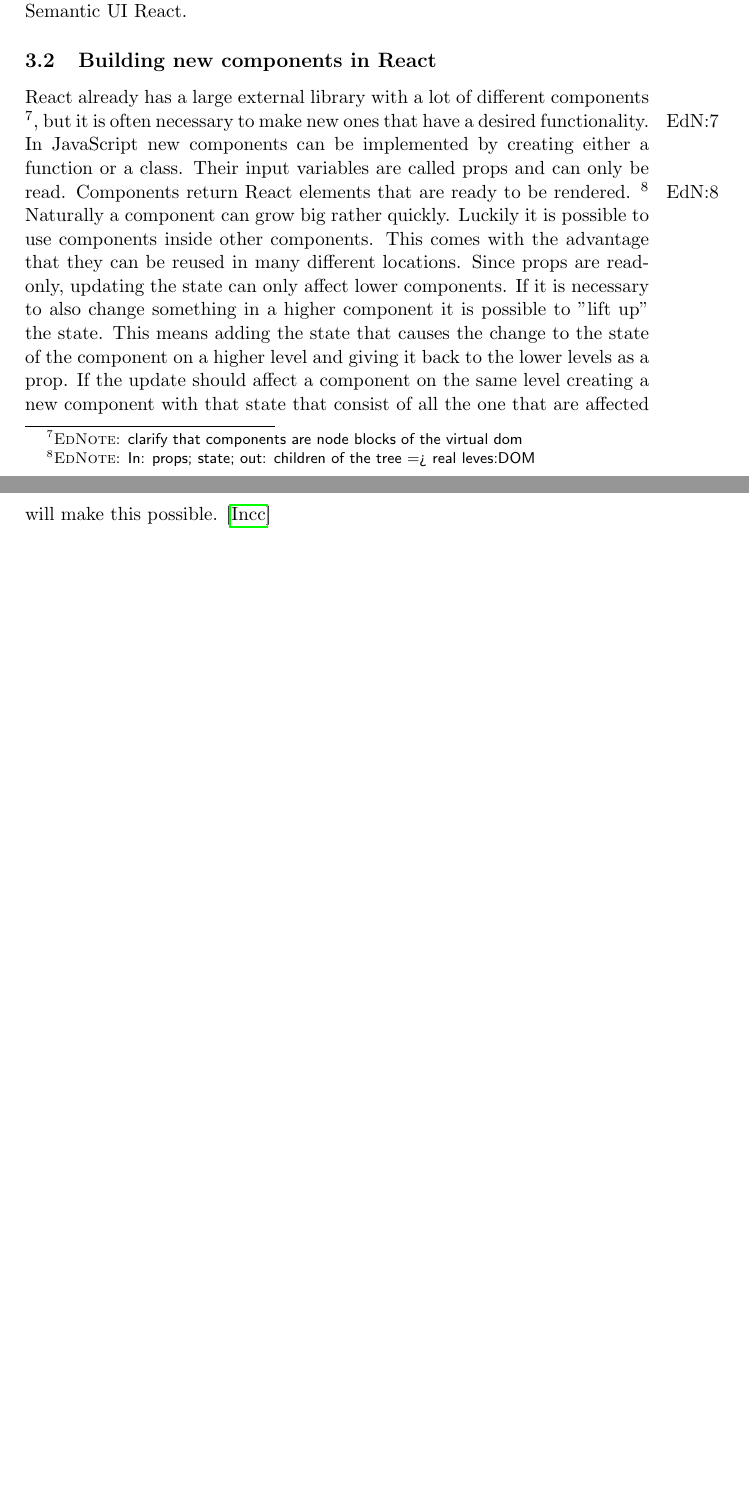
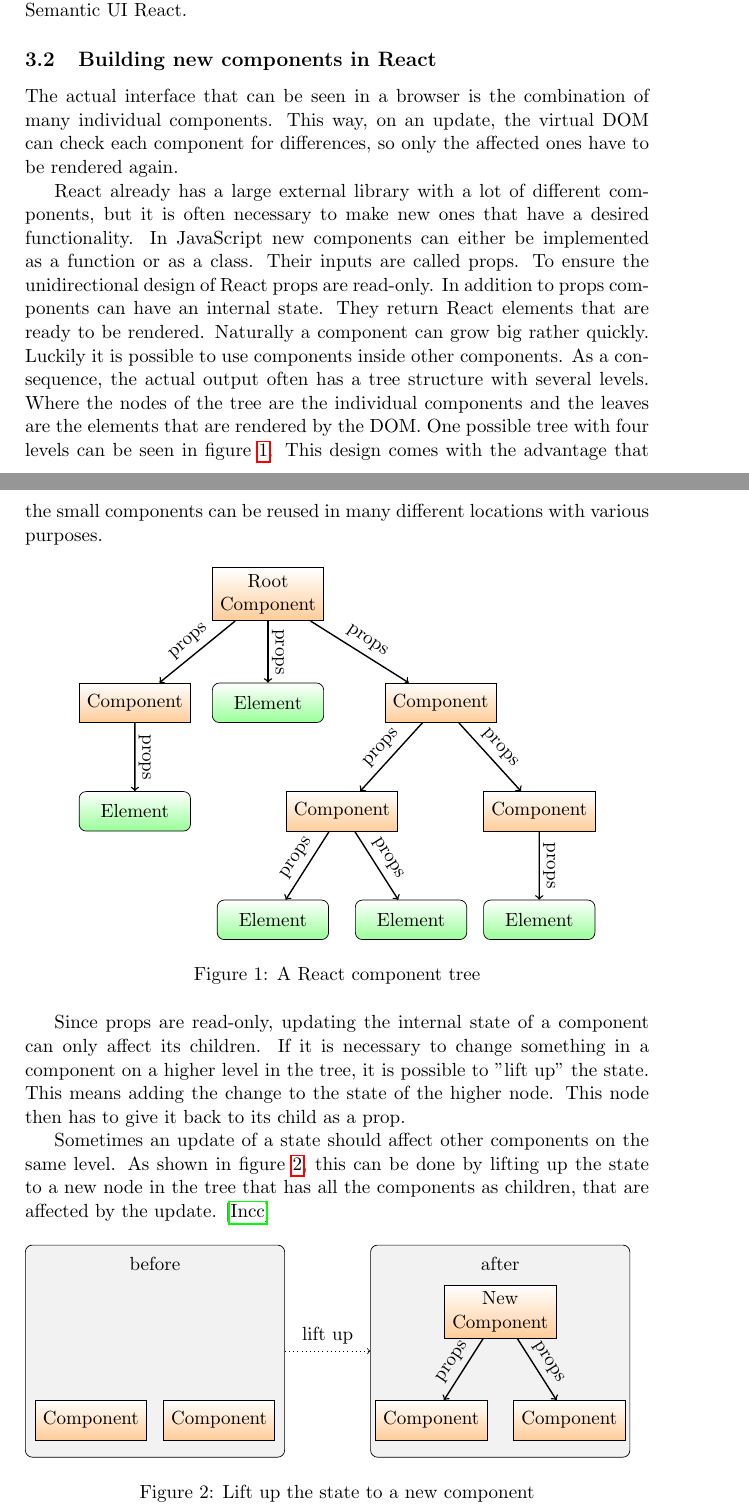
Before and after one commit to AiraComet/BachelorThesis, a LaTeX thesis (thesis.tex): two parts of pages 5 and 6 of 16 before the commit and two parts of pages 5 and 6 of 17 after it, joined at a grey line, cut so that both start at the same text, the shorter picture padded with empty space. Compiled offline with pdfLaTeX.

Commit message:
React figures

```diff
--- a/thesis.tex
+++ b/thesis.tex
@@ -108,19 +109,86 @@ The idea behind Flux is that data flows only in one direction to create unidirec
 React does not have a styling system so its community created the Semantic UI React library to provide an easy way to maintain a consistent theme throughout the frontend.
 Of course it is still possible to use a different library or create new styling components but MathHub.info mostly uses Semantic UI React.
 
-\subsection{Building new components in React}
-React already has a large external library with a lot of different components \ednote{clarify that components are node blocks of the virtual dom}, but it is often necessary to make new ones that have a desired functionality.
-In JavaScript new components can be implemented by creating either a function or a class.
-Their input variables are called props and can only be read.
-Components return React elements that are ready to be rendered. \ednote{In: props; state; out: children of the tree => real leves:DOM}
+\subsection{Building new components in React} \label{components}
+The actual interface that can be seen in a browser is the combination of many individual components.
+This way, on an update, the virtual DOM can check each component for differences, so only the affected ones have to be rendered again.
+
+React already has a large external library with a lot of different components, but it is often necessary to make new ones that have a desired functionality.
+In JavaScript new components can either be implemented as a function or as a class.
+Their inputs are called props.
+To ensure the unidirectional design of React props are read-only.
+In addition to props components can have an internal state.
+They return React elements that are ready to be rendered.
 Naturally a component can grow big rather quickly.
 Luckily it is possible to use components inside other components.
-This comes with the advantage that they can be reused in many different locations.
-Since props are read-only, updating the state can only affect lower components.
-If it is necessary to also change something in a higher component it is possible to "lift up" the state.
-This means adding the state that causes the change to the state of the component on a higher level and giving it back to the lower levels as a prop.
-If the update should affect a component on the same level creating a new component with that state that consist of all the one that are affected will  make this possible.
+As a consequence, the actual output often has a tree structure with several levels.
+Where the nodes of the tree are the individual components and the leaves are the elements that are rendered by the DOM.
+One possible tree with four levels can be seen in figure \ref{fig:tree}.
+This design comes with the advantage that the small components can be reused in many different locations with various purposes.
+
+\begin{figure}[H]
+\centerline{\begin{tikzpicture}[xscale=\myxscale, yscale=\myyscale]
+  \tikzstyle{node} = [rectangle, draw, fill=orange!20, text width=2cm, yshift=-1.2cm, text centered,
+                                    minimum height=.8cm,shade,
+                                    top color=white, bottom color=orange!40]
+  \tikzstyle{leave} = [rectangle, draw, fill=green!20, text width=2cm, text centered, yshift=-1.2cm,
+                                    rounded corners, minimum height=.8cm,shade,
+                                    top color=white, bottom color=green!40]
+\node[node](root){Root Component};
+\node[node, below of=root, xshift=-2.7cm](com1){Component};
+\node[leave, below of=root](elem1){Element};
+\node[node, below of=root, xshift=3.5cm](com2){Component};
+\node[leave, below of=com1](elem2){Element};
+\node[node, below of=com2, xshift=-2cm](com3){Component};
+\node[node, below of=com2, xshift=2cm](com4){Component};
+\node[leave, below of=com3, xshift=-1.4cm](elem3){Element};
+\node[leave, below of=com3, xshift=1.4cm](elem4){Element};
+\node[leave, below of=com4](elem5){Element};
+\draw[->, thick] (root) -- node[above, rotate=41]{props} (com1);
+\draw[->, thick] (root) -- node[right, xshift=0.2cm, yshift=0.6cm, rotate=270]{props} (elem1);
+\draw[->, thick] (root) -- node[above, rotate=326]{props} (com2);
+\draw[->, thick] (com1) -- node[right, xshift=0.2cm, yshift=0.6cm, rotate=270]{props} (elem2);
+\draw[->, thick] (com2) -- node[above, rotate=48]{props} (com3);
+\draw[->, thick] (com2) -- node[above, rotate=312]{props} (com4);
+\draw[->, thick] (com3) -- node[above, rotate=56]{props} (elem3);
+\draw[->, thick] (com3) -- node[above, rotate=302]{props} (elem4);
+\draw[->, thick] (com4) -- node[right, xshift=0.2cm, yshift=0.6cm, rotate=270]{props} (elem5);
+\end{tikzpicture}}
+\caption{A React component tree}
+\label{fig:tree}
+\end{figure}
+
+Since props are read-only, updating the internal state of a component can only affect its children.
+If it is necessary to change something in a component on a higher level in the tree, it is possible to "lift up" the state.
+This means adding the change to the state of the higher node.
+This node then has to give it back to its child as a prop.
+
+Sometimes an update of a state should affect other components on the same level.
+As shown in figure \ref{fig:lift}, this can be done by lifting up the state to a new node in the tree that has all the components as children, that are affected by the update.
 \cite{reactjsGS}
+
+\begin{figure}[H]
+\begin{tikzpicture}[xscale=\myxscale, yscale=\myyscale]
+  \tikzstyle{node} = [rectangle, draw, fill=orange!20, text width=2cm, text centered,
+                                    minimum height=.8cm,shade,
+                                    top color=white, bottom color=orange!40]
+                                    top color=white, bottom color=green!40]
+  \tikzstyle{back} = [rectangle, draw, fill=gray!10, text width=5cm,
+                                    rounded corners, minimum height=4.3cm]
+\node[back, label ={[shift={(0ex,-4ex)}]north:before}](oldb){};
+\node[node, below of=oldb, xshift=-1.3cm, yshift=-0.4cm](com1){Component};
+\node[node, right of=com1, xshift=1.6cm](com2){Component};
+\node[back, right of=oldb, xshift=6cm, label ={[shift={(0ex,-4ex)}]north:after}](newb){};
+\node[node, below of=newb, yshift=1.8cm](new){New Component};
+\node[node, below of=new, xshift=-1.4cm, yshift=-1.2cm](com3){Component};
+\node[node, below of=new, xshift=1.4cm, yshift=-1.2cm](com4){Component};
+\draw[->, thick] (new) -- node[above, rotate=56]{props} (com3);
+\draw[->, thick] (new) -- node[above, rotate=302]{props} (com4);
+\draw[->, dotted] (oldb) -- node[above]{lift up} (newb);
+\end{tikzpicture}
+\caption{Lift up the state to a new component}
+\label{fig:lift}
+\end{figure}
 
 \subsection{MMT and OMDoc}
 The abbreviation MMT is short for either \underline{m}eta-\underline{m}eta-\underline{t}heory or \underline{m}eta-\underline{m}eta-\underline{t}ool.
```
Also changed, not shown: thesis.pdf, thesis.tex (17 more changed lines), 4 other files.
